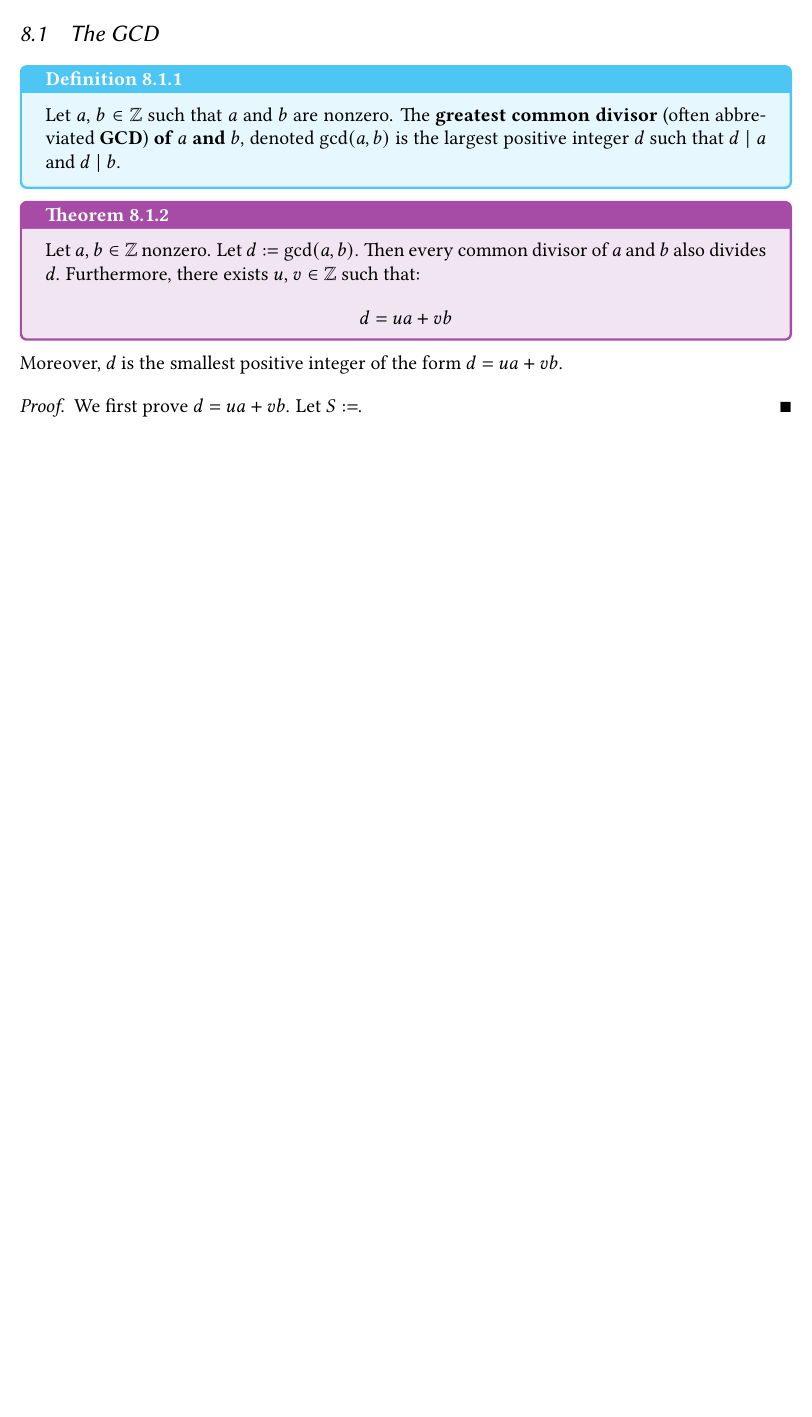
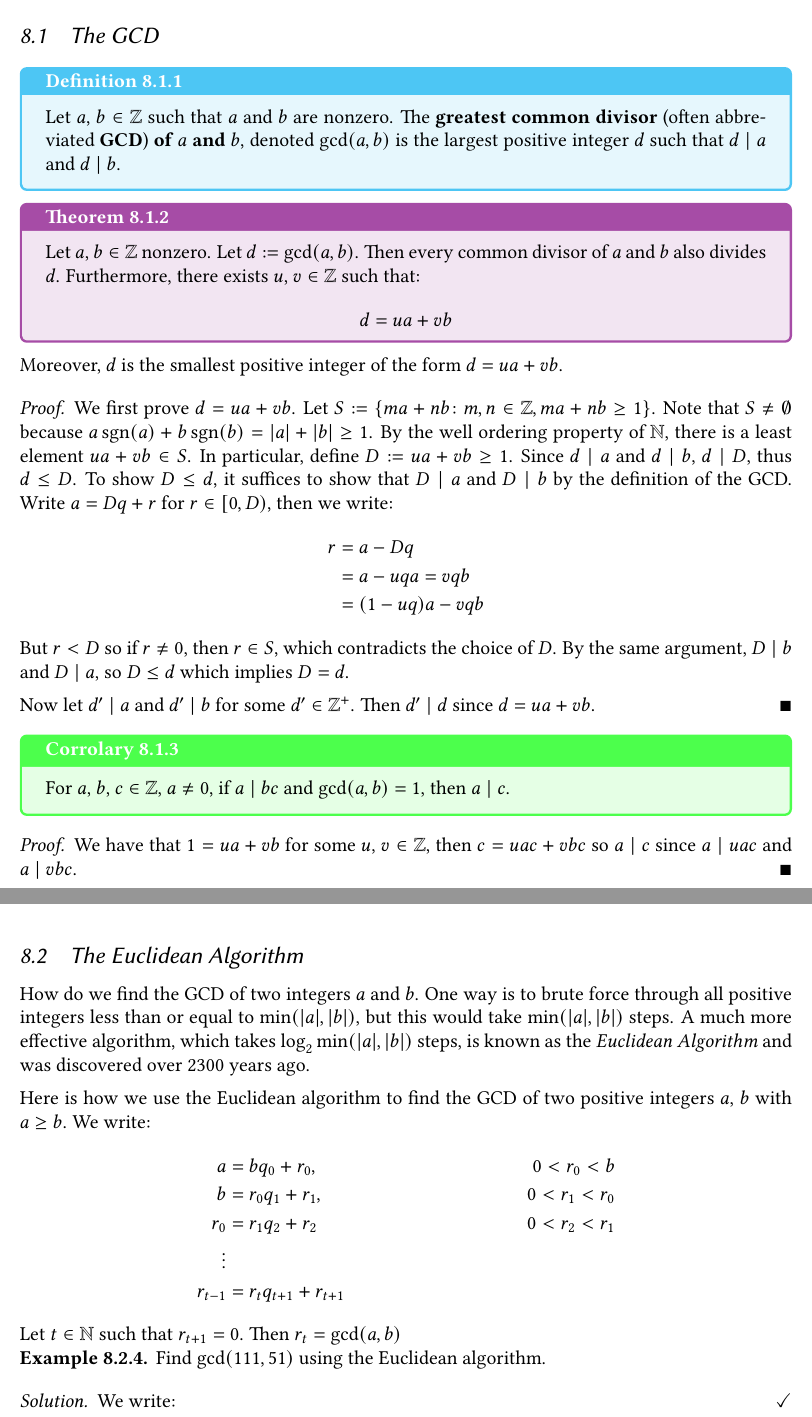
Before and after one commit to k-a2/MATH245-Notes-Fall-2026, a LaTeX document (main.tex, which reads sep18.tex): part of page 16 of 16 before the commit and two parts of pages 16 and 17 of 17 after it, the two joined at a grey line, cut so that both start at the same text, the shorter picture padded with empty space. Compiled offline with pdfLaTeX.

Commit message:
sep18 2/3 done

```diff
--- a/sep18.tex
+++ b/sep18.tex
@@ -12,5 +12,41 @@
 \end{thmbox}
 Moreover, $d$ is the smallest positive integer of the form $d = ua + vb$.
 \begin{proof}
-   We first prove $d = ua + vb$. Let $S := $.
+   We first prove $d = ua + vb$. Let $S := \{ma + nb \colon m, n \in \ZZ, ma + nb \geq 1 \}$. Note that $S \neq \emptyset$ because $a\sgn(a) + b\sgn(b) = |a| + |b| \geq 1$. By the well ordering property of $\NN$, there is a least element $ua + vb \in S$. In particular, define $D := ua + vb \geq 1$. Since $d \mid a$ and $d \mid b$, $d \mid D$, thus $d \leq D$. To show $D \leq d$, it suffices to show that $D \mid a$ and $D \mid b$ by the definition of the GCD. Write $a = Dq + r$ for $r \in [0, D)$, then we write:
+   \begin{align*}
+      r &= a - Dq \\
+        &= a - uqa = vqb \\
+        &= (1 - uq)a - vqb
+   \end{align*}
+   But $r < D$ so if $r \neq 0$, then $r \in S$, which contradicts the choice of $D$. By the same argument, $D \mid b$ and $D \mid a$, so $D \leq d$ which implies $D = d$.
+
+   Now let $d' \mid a$ and $d' \mid b$ for some $d' \in \ZZ^+$. Then $d' \mid d$ since $d = ua + vb$.
 \end{proof}
+
+\begin{corrbox}
+   For $a$, $b$, $c \in \ZZ$, $a \neq 0$, if $a \mid bc$ and $\gcd(a,b) = 1$, then $a \mid c$.
+\end{corrbox}
+\begin{proof}
+   We have that $1 = ua + vb$ for some $u$, $v \in \ZZ$, then $c = uac + vbc$ so $a \mid c$ since $a \mid uac$ and $a \mid vbc$.
+\end{proof}
+
+\subsection{The Euclidean Algorithm}
+
+How do we find the GCD of two integers $a$ and $b$. One way is to brute force through all positive integers less than or equal to $\min(|a|, |b|)$, but this would take $\min(|a|, |b|)$ steps. A much more effective algorithm, which takes $\log_2 \min(|a|, |b|)$ steps, is known as the \textit{Euclidean Algorithm} and was discovered over 2300 years ago.
+
+Here is how we use the Euclidean algorithm to find the GCD of two positive integers $a$, $b$ with $a \geq b$. We write:
+\begin{align*}
+   a &= bq_0 + r_0, &\; 0 < r_0 < b\\
+   b &= r_0q_1 + r_1, &\; 0 < r_1 < r_0 \\
+   r_0&= r_1q_2 + r_2 &\; 0 < r_2 < r_1 \\
+   \vdots \\
+   r_{t-1}&= r_tq_{t + 1} + r_{t+1}
+\end{align*}
+Let $t \in \NN$ such that $r_{t + 1} = 0$. Then $r_t = \gcd(a,b)$
+
+\begin{example}
+   Find $\gcd(111,51)$ using the Euclidean algorithm.
+\end{example}
+\begin{solution}
+   We write:
+\end{solution}
```
Also changed, not shown: main.pdf, 7 other files.
